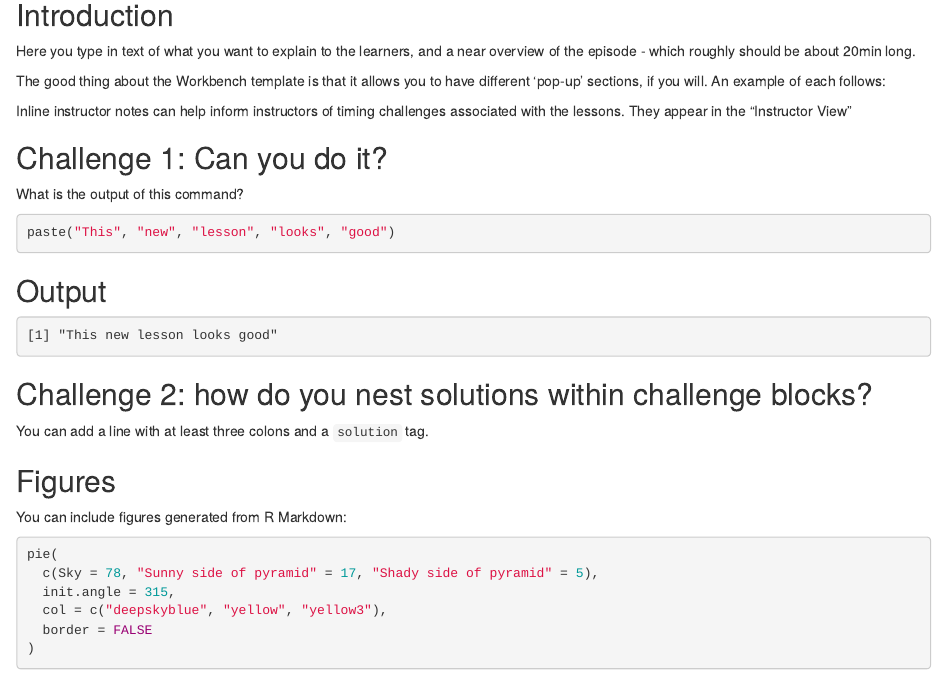
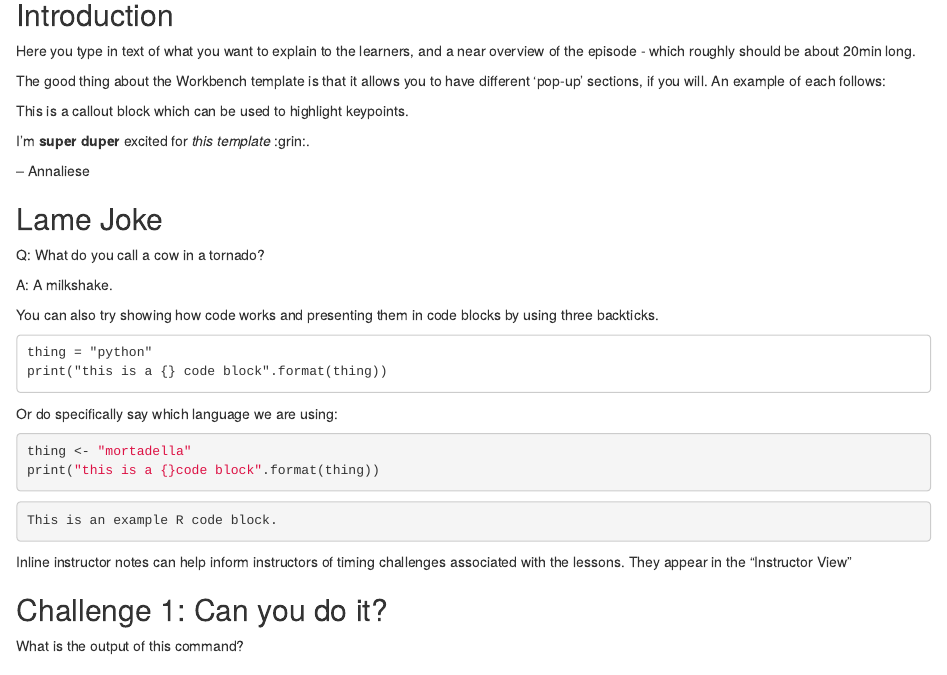
Before and after one commit to annaliesemg/buoyant-barnacle, an R Markdown document (episodes/next-episode.Rmd): the page in a window 1100 px wide, from 180 px down. Rendered offline with R 4.5, knitr and Pandoc, with nearby package versions; badge pictures from the web are left out.

Commit message:
modified second episode

````diff
--- a/episodes/next-episode.Rmd
+++ b/episodes/next-episode.Rmd
@@ -24,7 +24,46 @@ Here you type in text of what you want to explain to the learners, and a near ov
 
 The good thing about the Workbench template is that it allows you to have different 'pop-up' sections, if you will. An example of each follows:
 
+:::::::: callout
+This is a callout block which can be used to highlight keypoints.
+::::::::
 
+::::::::::: testimonial
+I'm **super duper** excited for _this template_ :grin:.
+
+-- Annaliese
+::::::::::::
+
+::::::::::::::: challenge
+
+## Lame Joke
+
+Q: What do you call a cow in a tornado?
+
+:::::::: solution
+
+A: A milkshake.
+::::::::
+:::::::::::::::::
+
+You can also try showing how code works and presenting them in code blocks by using three backticks.
+
+```
+thing = "python"
+print("this is a {} code block".format(thing))
+```
+
+Or do specifically say which language we are using:
+
+```R
+thing <- "mortadella"
+print("this is a {}code block".format(thing))
+```
+
+
+```output
+This is an example R code block.
+```
 
 :::::::::::::::::::::::::::::::::::::::::::::::::::::::::::::::::::: instructor
 
````
